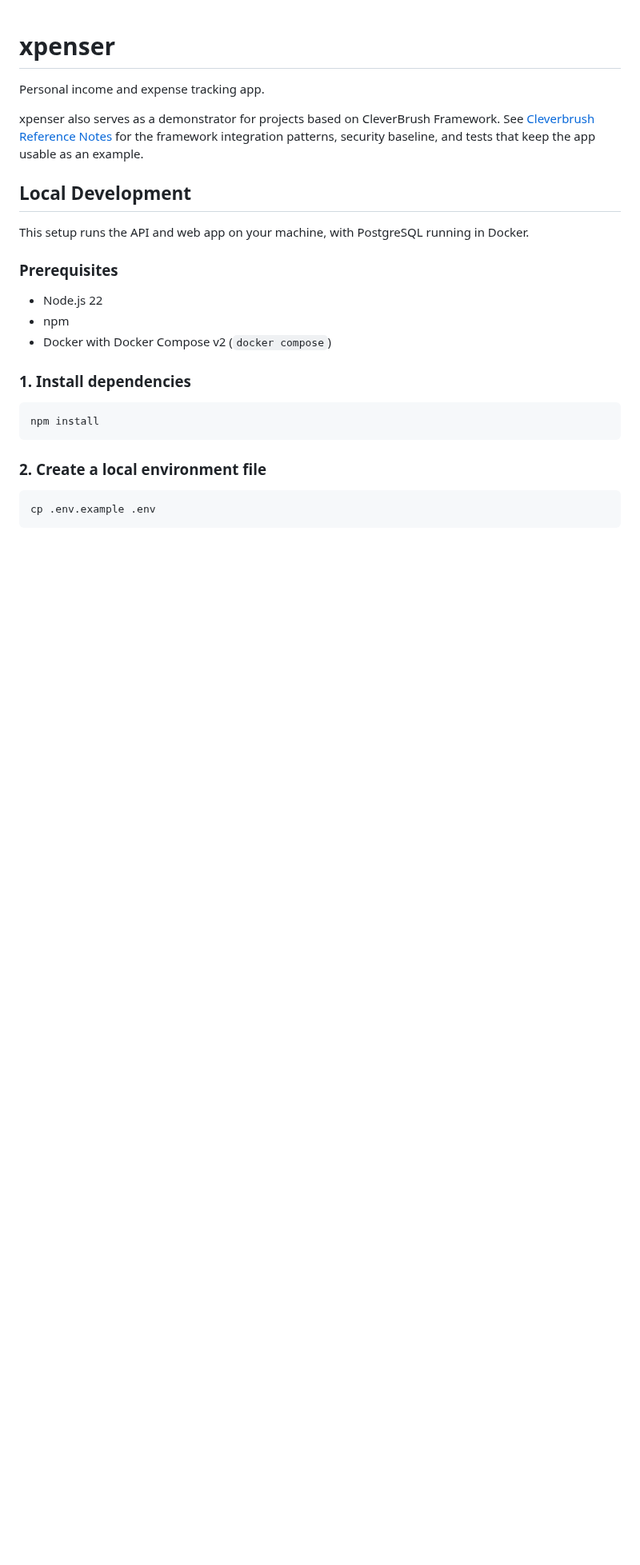
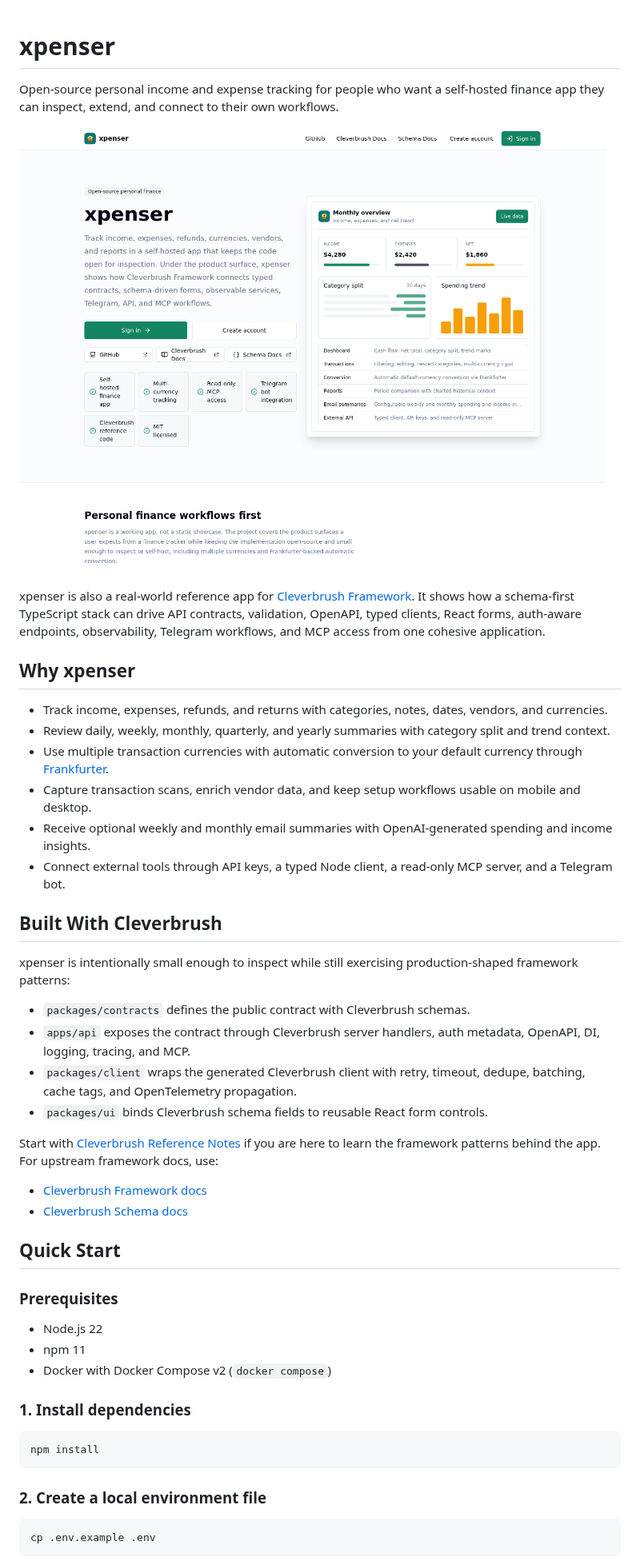
Before and after one commit to cleverbrush/xpenser, a Markdown page: README.md, the part around one of its changes. Shown at 80% size. Drawn GitHub-style; pictures changed too: docs/assets/xpenser-landing-preview.png (added); blank space fills up the shorter version.

Commit message:
Prepare repository for open source launch

```diff
--- a/README.md
+++ b/README.md
@@ -1,22 +1,58 @@
 # xpenser
 
-Personal income and expense tracking app.
+Open-source personal income and expense tracking for people who want a
+self-hosted finance app they can inspect, extend, and connect to their own
+workflows.
 
-xpenser also serves as a demonstrator for projects based on CleverBrush
-Framework. See
-[Cleverbrush Reference Notes](./docs/cleverbrush-reference.md) for the
-framework integration patterns, security baseline, and tests that keep the app
-usable as an example.
+![xpenser landing page preview](./docs/assets/xpenser-landing-preview.png)
 
-## Local Development
+xpenser is also a real-world reference app for
+[Cleverbrush Framework](https://docs.cleverbrush.com). It shows how a
+schema-first TypeScript stack can drive API contracts, validation, OpenAPI,
+typed clients, React forms, auth-aware endpoints, observability, Telegram
+workflows, and MCP access from one cohesive application.
 
-This setup runs the API and web app on your machine, with PostgreSQL running in
-Docker.
+## Why xpenser
+
+- Track income, expenses, refunds, and returns with categories, notes, dates,
+  vendors, and currencies.
+- Review daily, weekly, monthly, quarterly, and yearly summaries with category
+  split and trend context.
+- Use multiple transaction currencies with automatic conversion to your default
+  currency through [Frankfurter](https://www.frankfurter.app/).
+- Capture transaction scans, enrich vendor data, and keep setup workflows usable
+  on mobile and desktop.
+- Receive optional weekly and monthly email summaries with OpenAI-generated
+  spending and income insights.
+- Connect external tools through API keys, a typed Node client, a read-only MCP
+  server, and a Telegram bot.
+
+## Built With Cleverbrush
+
+xpenser is intentionally small enough to inspect while still exercising
+production-shaped framework patterns:
+
+- `packages/contracts` defines the public contract with Cleverbrush schemas.
+- `apps/api` exposes the contract through Cleverbrush server handlers,
+  auth metadata, OpenAPI, DI, logging, tracing, and MCP.
+- `packages/client` wraps the generated Cleverbrush client with retry, timeout,
+  dedupe, batching, cache tags, and OpenTelemetry propagation.
+- `packages/ui` binds Cleverbrush schema fields to reusable React form
+  controls.
+
+Start with [Cleverbrush Reference Notes](./docs/cleverbrush-reference.md) if
+you are here to learn the framework patterns behind the app. For upstream
+framework docs, use:
+
+- [Cleverbrush Framework docs](https://docs.cleverbrush.com)
+- [Cleverbrush Schema docs](https://schema.cleverbrush.com)
+
+## Quick Start
 
 ### Prerequisites
 
 - Node.js 22
-- npm
+- npm 11
 - Docker with Docker Compose v2 (`docker compose`)
 
 ### 1. Install dependencies
```
Also changed, not shown: other parts of README.md (+60 -122 lines), .github/PULL_REQUEST_TEMPLATE.md (added, +22 -0 lines), CODE_OF_CONDUCT.md (added, +34 -0 lines), CONTRIBUTING.md (added, +114 -0 lines), SECURITY.md (added, +35 -0 lines), docs/cleverbrush-reference.md (+12 -0 lines), 12 other files.
